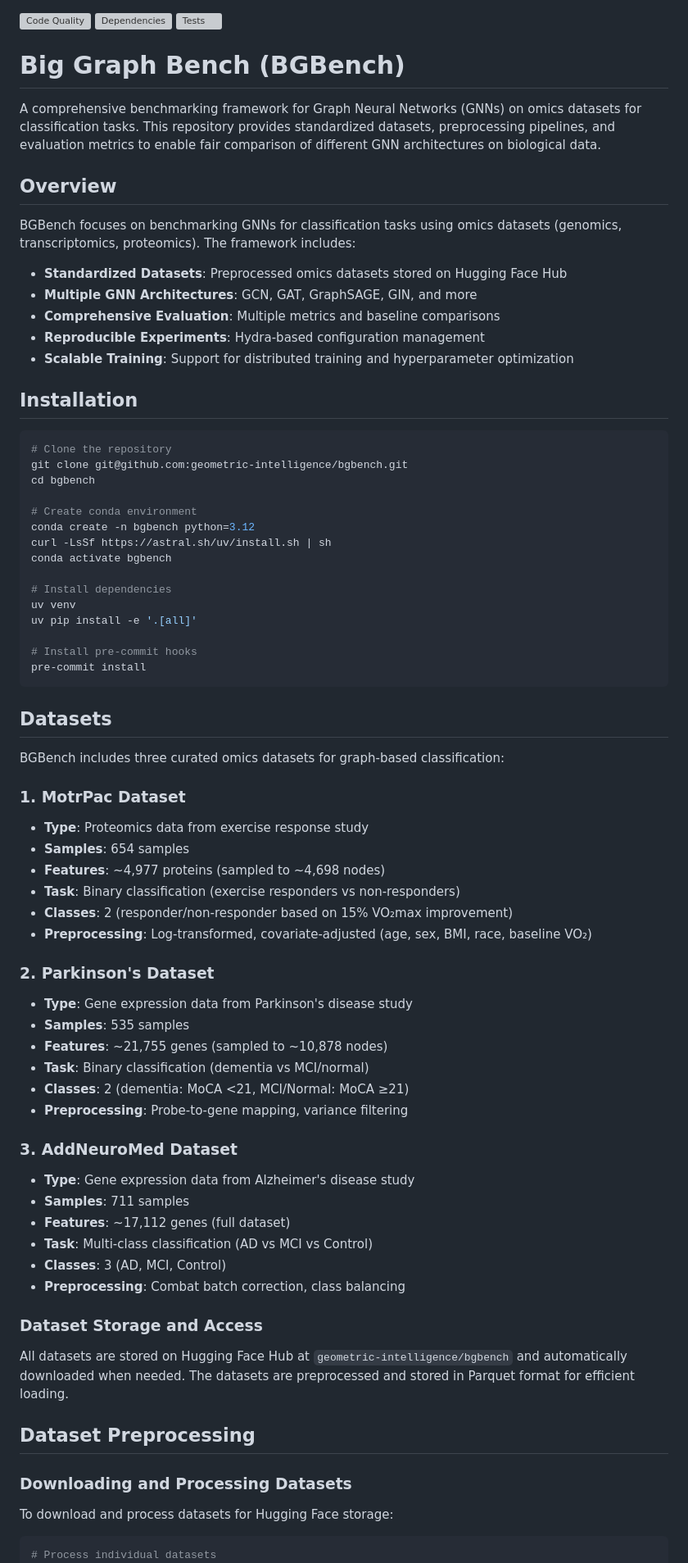
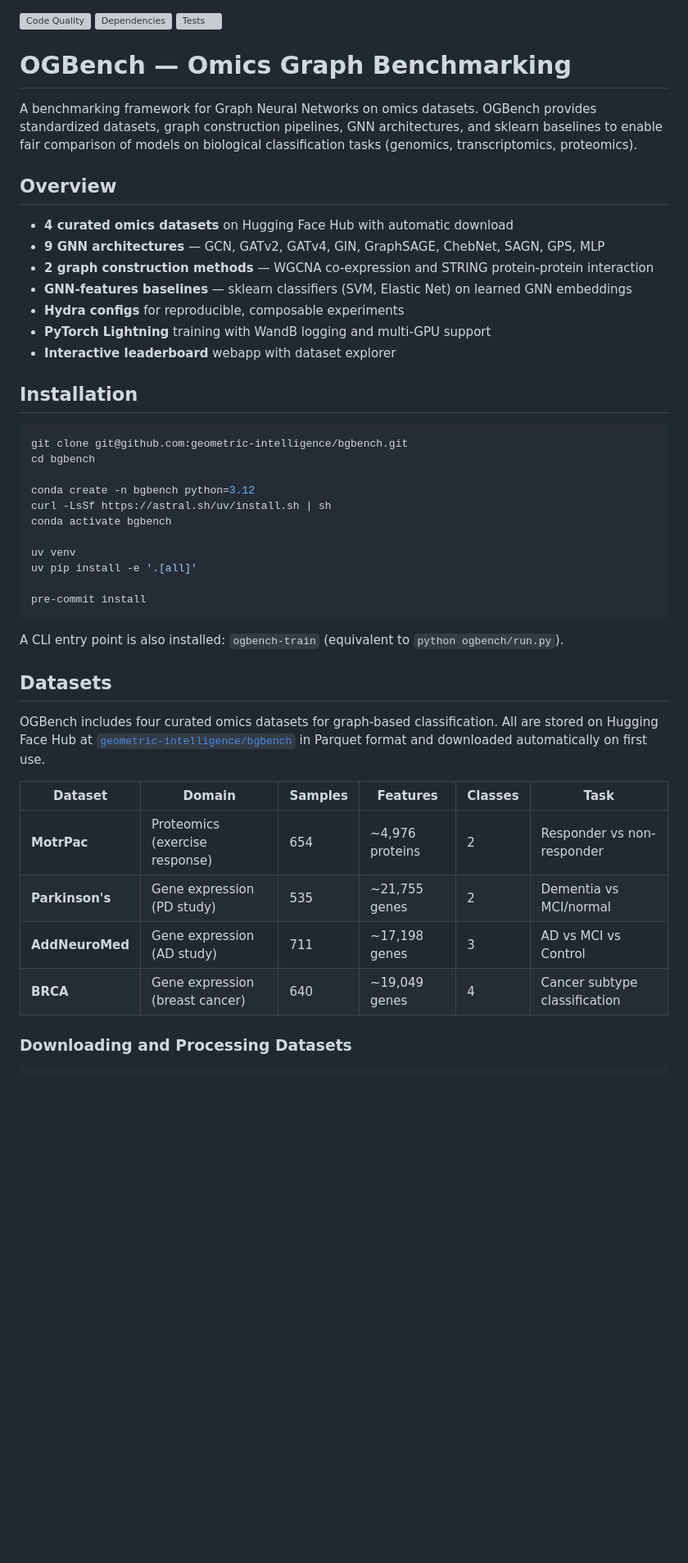
Before and after one commit to geometric-intelligence/ogbench, a Markdown page: README.md, the part around one of its changes. Shown at 82% size. GitHub-like rendering; blank space fills up the shorter version; grey boxes are pictures that could not be loaded.

````diff
--- a/README.md
+++ b/README.md
@@ -2,83 +2,52 @@
 [![Dependencies](https://github.com/geometric-intelligence/bgbench/actions/workflows/dependabot/dependabot-updates/badge.svg)](https://github.com/geometric-intelligence/bgbench/actions/workflows/dependabot/dependabot-updates)
 [![Tests](https://github.com/geometric-intelligence/bgbench/actions/workflows/test.yml/badge.svg)](https://github.com/geometric-intelligence/bgbench/actions/workflows/test.yml)
 
-# Big Graph Bench (BGBench)
+# OGBench — Omics Graph Benchmarking
 
-A comprehensive benchmarking framework for Graph Neural Networks (GNNs) on omics datasets for classification tasks. This repository provides standardized datasets, preprocessing pipelines, and evaluation metrics to enable fair comparison of different GNN architectures on biological data.
+A benchmarking framework for Graph Neural Networks on omics datasets. OGBench provides standardized datasets, graph construction pipelines, GNN architectures, and sklearn baselines to enable fair comparison of models on biological classification tasks (genomics, transcriptomics, proteomics).
 
 ## Overview
 
-BGBench focuses on benchmarking GNNs for classification tasks using omics datasets (genomics, transcriptomics, proteomics). The framework includes:
-
-- **Standardized Datasets**: Preprocessed omics datasets stored on Hugging Face Hub
-- **Multiple GNN Architectures**: GCN, GAT, GraphSAGE, GIN, and more
-- **Comprehensive Evaluation**: Multiple metrics and baseline comparisons
-- **Reproducible Experiments**: Hydra-based configuration management
-- **Scalable Training**: Support for distributed training and hyperparameter optimization
+- **4 curated omics datasets** on Hugging Face Hub with automatic download
+- **9 GNN architectures** — GCN, GATv2, GATv4, GIN, GraphSAGE, ChebNet, SAGN, GPS, MLP
+- **2 graph construction methods** — WGCNA co-expression and STRING protein-protein interaction
+- **GNN-features baselines** — sklearn classifiers (SVM, Elastic Net) on learned GNN embeddings
+- **Hydra configs** for reproducible, composable experiments
+- **PyTorch Lightning** training with WandB logging and multi-GPU support
+- **Interactive leaderboard** webapp with dataset explorer
 
 ## Installation
 
 ```bash
-# Clone the repository
 git clone git@github.com:geometric-intelligence/bgbench.git
 cd bgbench
 
-# Create conda environment
 conda create -n bgbench python=3.12
 curl -LsSf https://astral.sh/uv/install.sh | sh
 conda activate bgbench
 
-# Install dependencies
 uv venv
 uv pip install -e '.[all]'
 
-# Install pre-commit hooks
 pre-commit install
 ```
 
+A CLI entry point is also installed: `ogbench-train` (equivalent to `python ogbench/run.py`).
+
 ## Datasets
 
-BGBench includes three curated omics datasets for graph-based classification:
+OGBench includes four curated omics datasets for graph-based classification. All are stored on Hugging Face Hub at [`geometric-intelligence/bgbench`](https://huggingface.co/datasets/geometric-intelligence/bgbench) in Parquet format and downloaded automatically on first use.
 
-### 1. MotrPac Dataset
-
-- **Type**: Proteomics data from exercise response study
-- **Samples**: 654 samples
-- **Features**: ~4,977 proteins (sampled to ~4,698 nodes)
-- **Task**: Binary classification (exercise responders vs non-responders)
-- **Classes**: 2 (responder/non-responder based on 15% VO₂max improvement)
-- **Preprocessing**: Log-transformed, covariate-adjusted (age, sex, BMI, race, baseline VO₂)
-
-### 2. Parkinson's Dataset
-
-- **Type**: Gene expression data from Parkinson's disease study
-- **Samples**: 535 samples
-- **Features**: ~21,755 genes (sampled to ~10,878 nodes)
-- **Task**: Binary classification (dementia vs MCI/normal)
-- **Classes**: 2 (dementia: MoCA \<21, MCI/Normal: MoCA ≥21)
-- **Preprocessing**: Probe-to-gene mapping, variance filtering
-
-### 3. AddNeuroMed Dataset
-
-- **Type**: Gene expression data from Alzheimer's disease study
-- **Samples**: 711 samples
-- **Features**: ~17,112 genes (full dataset)
-- **Task**: Multi-class classification (AD vs MCI vs Control)
-- **Classes**: 3 (AD, MCI, Control)
-- **Preprocessing**: Combat batch correction, class balancing
-
-### Dataset Storage and Access
-
-All datasets are stored on Hugging Face Hub at `geometric-intelligence/bgbench` and automatically downloaded when needed. The datasets are preprocessed and stored in Parquet format for efficient loading.
-
-## Dataset Preprocessing
+| Dataset         | Domain                          | Samples | Features        | Classes | Task                          |
+| --------------- | ------------------------------- | ------- | --------------- | ------- | ----------------------------- |
+| **MotrPac**     | Proteomics (exercise response)  | 654     | ~4,976 proteins | 2       | Responder vs non-responder    |
+| **Parkinson's** | Gene expression (PD study)      | 535     | ~21,755 genes   | 2       | Dementia vs MCI/normal        |
+| **AddNeuroMed** | Gene expression (AD study)      | 711     | ~17,198 genes   | 3       | AD vs MCI vs Control          |
+| **BRCA**        | Gene expression (breast cancer) | 640     | ~19,049 genes   | 4       | Cancer subtype classification |
 
 ### Downloading and Processing Datasets
 
-To download and process datasets for Hugging Face storage:
-
 ```bash
-# Process individual datasets
 python scripts/download_datasets.py motrpac
 python scripts/download_datasets.py parkinsons
 python scripts/download_datasets.py addneuromed
````
Also changed, not shown: other parts of README.md (+100 -241 lines).
